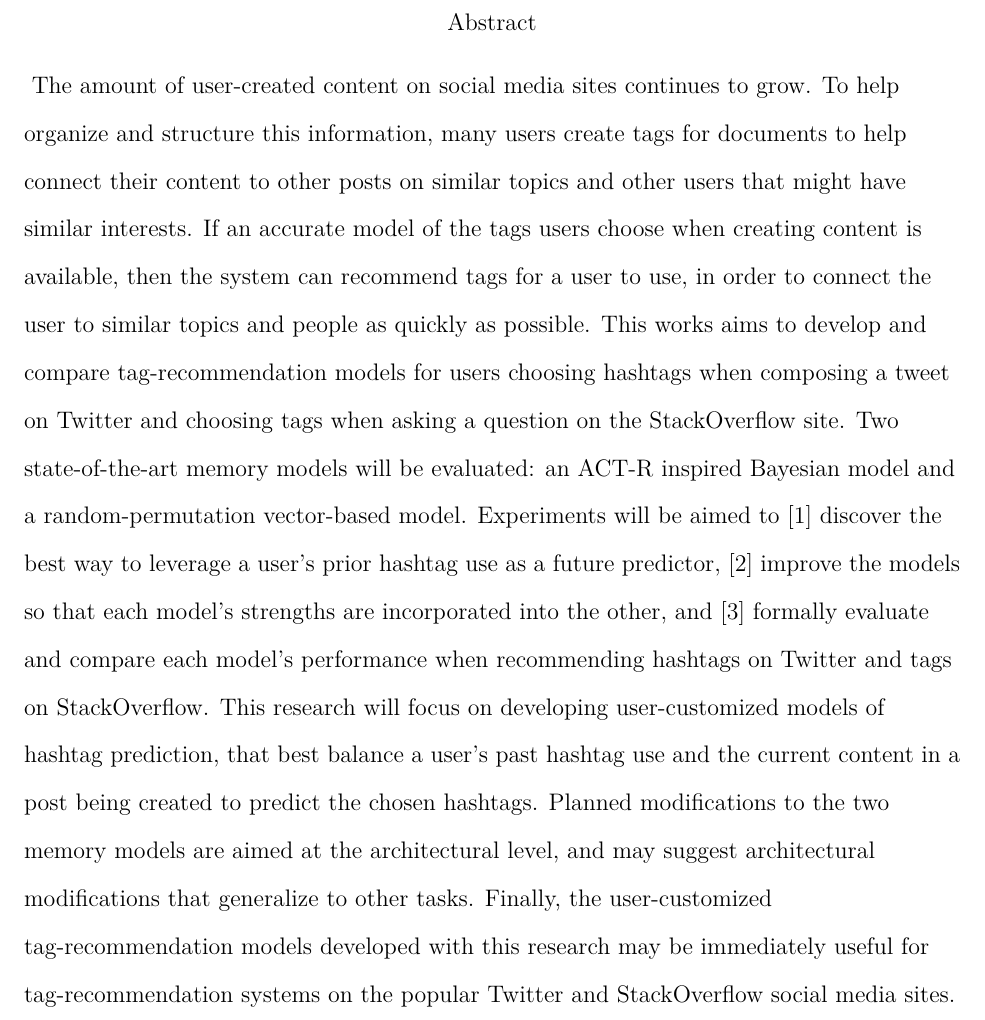
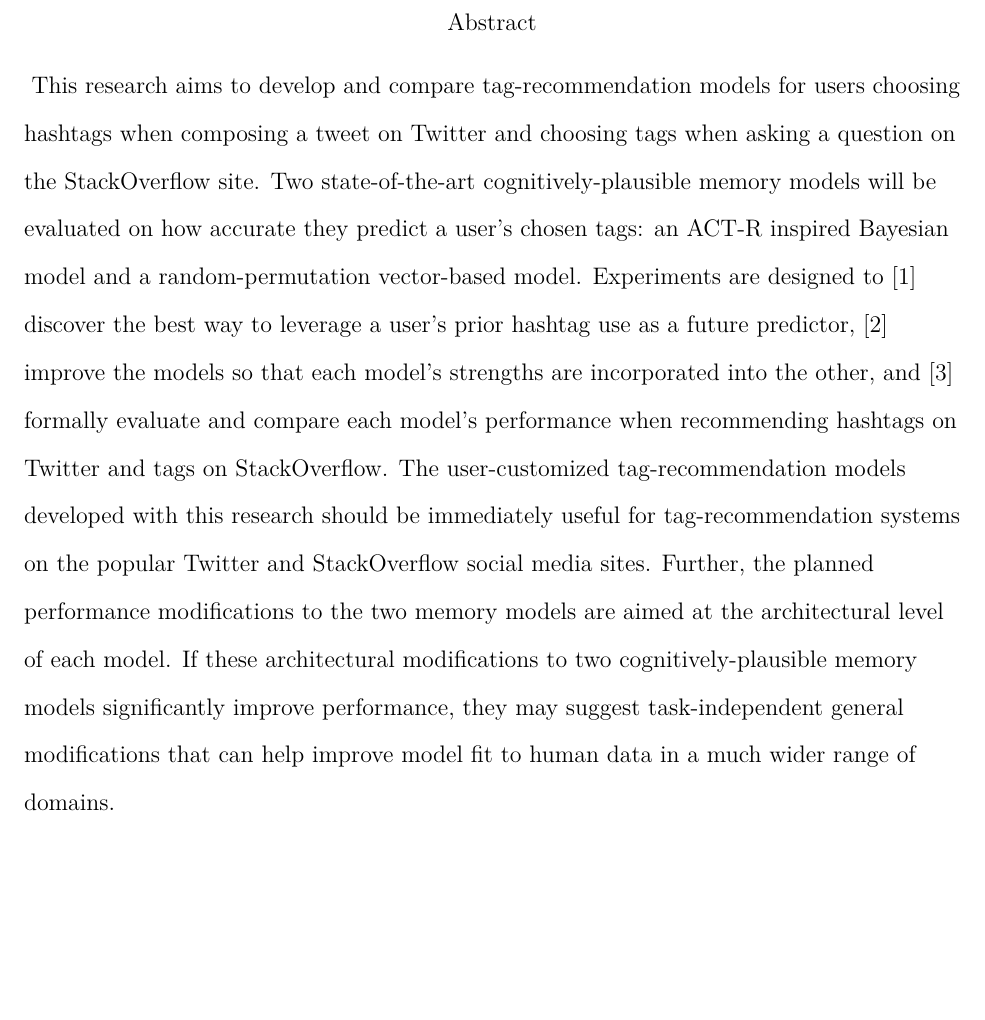
Before and after one commit to claytontstanley/dissertation, a LaTeX paper (writeups/proposal/proposal.tex): part of page 2 of 49, cut so that both start at the same text, the shorter picture padded with empty space. Compiled offline with pdfLaTeX.

Commit message:
revised abstract
Former-commit-id: 80dc2558aaf000fd97164d722ac0415f93594453 [formerly 222bb70d73bec02165de827b76b443be2a34bd60]
Former-commit-id: 22db7d8ba8c890415ff0d679ec82682a750e26a2

```diff
--- a/writeups/proposal/proposal.tex
+++ b/writeups/proposal/proposal.tex
@@ -87,16 +87,14 @@
 \begin{document}
 
 \abstract{
-  The amount of user-created content on social media sites continues to grow.
-  To help organize and structure this information, many users create tags for documents to help connect their content to other posts on similar topics and other users that might have similar interests.
-  If an accurate model of the tags users choose when creating content is available, then the system can recommend tags for a user to use, in order to connect the user to similar topics and people as quickly as possible.
-  This works aims to develop and compare tag-recommendation models for users choosing hashtags when composing a tweet on Twitter and choosing tags when asking a question on the StackOverflow site.
-  Two state-of-the-art memory models will be evaluated: an ACT-R inspired Bayesian model and a random-permutation vector-based model.
-  Experiments will be aimed to [1] discover the best way to leverage a user's prior hashtag use as a future predictor, [2] improve the models so that each model's strengths are incorporated into the other,
+  This research aims to develop and compare tag-recommendation models for users choosing hashtags when composing a tweet on Twitter and choosing tags when asking a question on the StackOverflow site.
+  Two state-of-the-art cognitively-plausible memory models will be evaluated on how accurate they predict a user's chosen tags: an ACT-R inspired Bayesian model and a random-permutation vector-based model.
+  Experiments are designed to [1] discover the best way to leverage a user's prior hashtag use as a future predictor, [2] improve the models so that each model's strengths are incorporated into the other,
   and [3] formally evaluate and compare each model's performance when recommending hashtags on Twitter and tags on StackOverflow.
-  This research will focus on developing user-customized models of hashtag prediction, that best balance a user's past hashtag use and the current content in a post being created to predict the chosen hashtags.
-  Planned modifications to the two memory models are aimed at the architectural level, and may suggest architectural modifications that generalize to other tasks.
-  Finally, the user-customized tag-recommendation models developed with this research may be immediately useful for tag-recommendation systems on the popular Twitter and StackOverflow social media sites.
+  The user-customized tag-recommendation models developed with this research should be immediately useful for tag-recommendation systems on the popular Twitter and StackOverflow social media sites.
+  Further, the planned performance modifications to the two memory models are aimed at the architectural level of each model.
+  If these architectural modifications to two cognitively-plausible memory models significantly improve performance,
+  they may suggest task-independent general modifications that can help improve model fit to human data in a much wider range of domains.
 }
 
 \note{\today}
```
